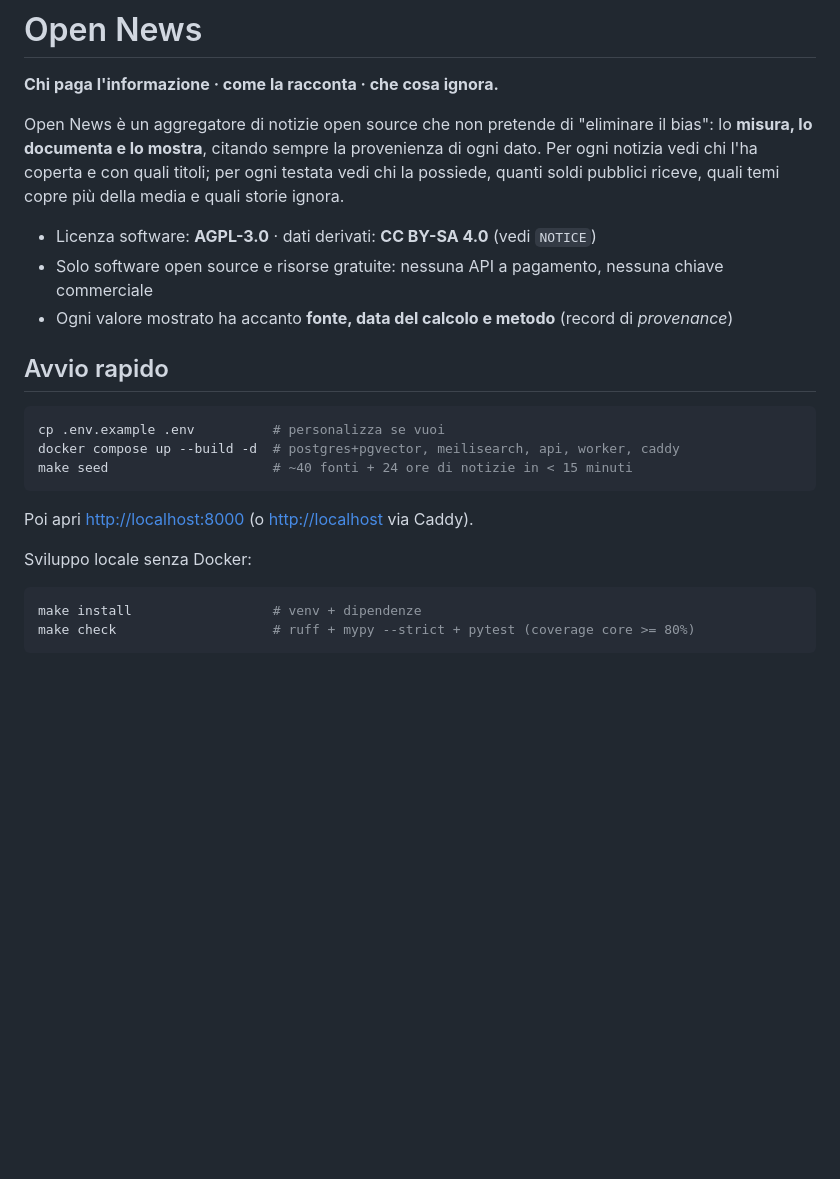
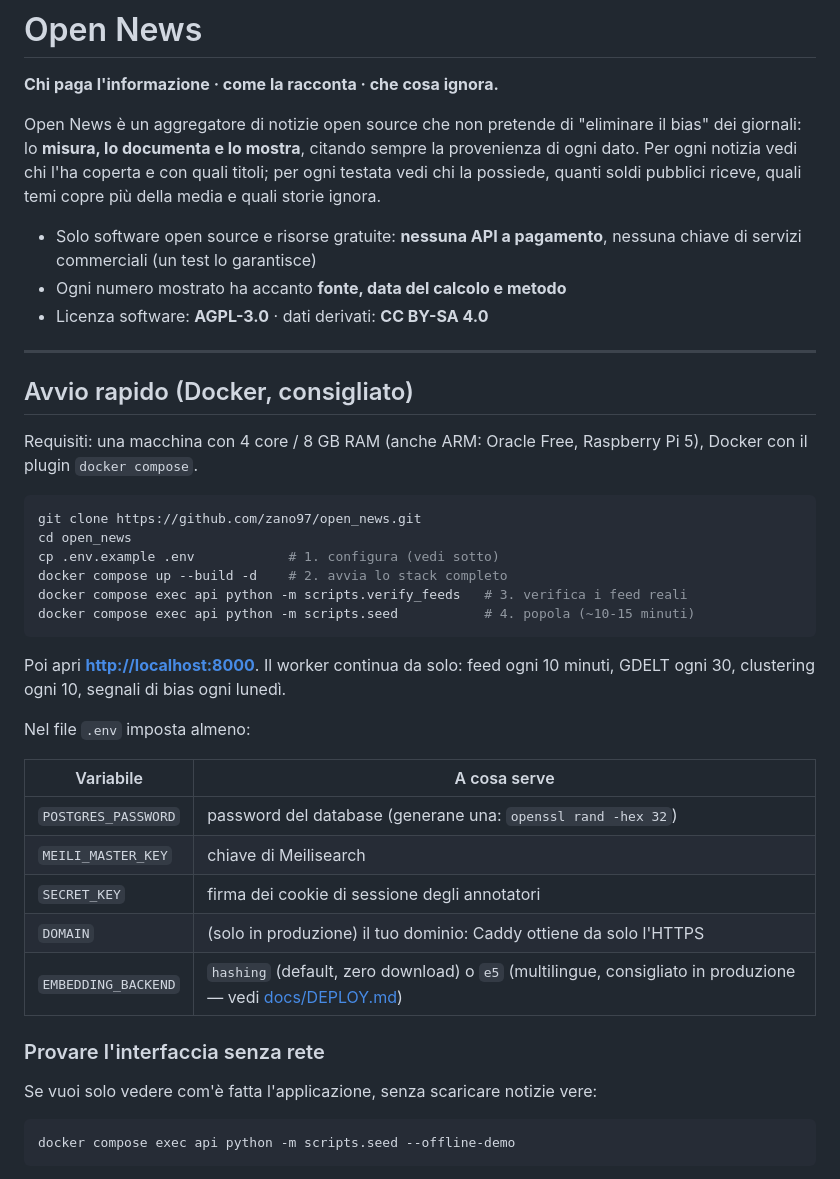
Before and after one commit to zano97/open_news, a Markdown page: README.md, the part around one of its changes. Drawn GitHub-style; blank space fills up the shorter version.

````diff
--- a/README.md
+++ b/README.md
@@ -3,28 +3,49 @@
 **Chi paga l'informazione · come la racconta · che cosa ignora.**
 
 Open News è un aggregatore di notizie open source che non pretende di
-"eliminare il bias": lo **misura, lo documenta e lo mostra**, citando sempre la
-provenienza di ogni dato. Per ogni notizia vedi chi l'ha coperta e con quali
-titoli; per ogni testata vedi chi la possiede, quanti soldi pubblici riceve,
-quali temi copre più della media e quali storie ignora.
+"eliminare il bias" dei giornali: lo **misura, lo documenta e lo mostra**,
+citando sempre la provenienza di ogni dato. Per ogni notizia vedi chi l'ha
+coperta e con quali titoli; per ogni testata vedi chi la possiede, quanti
+soldi pubblici riceve, quali temi copre più della media e quali storie ignora.
 
-- Licenza software: **AGPL-3.0** · dati derivati: **CC BY-SA 4.0** (vedi `NOTICE`)
-- Solo software open source e risorse gratuite: nessuna API a pagamento, nessuna chiave commerciale
-- Ogni valore mostrato ha accanto **fonte, data del calcolo e metodo** (record di *provenance*)
+- Solo software open source e risorse gratuite: **nessuna API a pagamento**,
+  nessuna chiave di servizi commerciali (un test lo garantisce)
+- Ogni numero mostrato ha accanto **fonte, data del calcolo e metodo**
+- Licenza software: **AGPL-3.0** · dati derivati: **CC BY-SA 4.0**
 
-## Avvio rapido
+---
+
+## Avvio rapido (Docker, consigliato)
+
+Requisiti: una macchina con 4 core / 8 GB RAM (anche ARM: Oracle Free,
+Raspberry Pi 5), Docker con il plugin `docker compose`.
 
 ```bash
-cp .env.example .env          # personalizza se vuoi
-docker compose up --build -d  # postgres+pgvector, meilisearch, api, worker, caddy
-make seed                     # ~40 fonti + 24 ore di notizie in < 15 minuti
+git clone https://github.com/zano97/open_news.git
+cd open_news
+cp .env.example .env            # 1. configura (vedi sotto)
+docker compose up --build -d    # 2. avvia lo stack completo
+docker compose exec api python -m scripts.verify_feeds   # 3. verifica i feed reali
+docker compose exec api python -m scripts.seed           # 4. popola (~10-15 minuti)
 ```
 
-Poi apri <http://localhost:8000> (o <http://localhost> via Caddy).
+Poi apri **<http://localhost:8000>**. Il worker continua da solo: feed ogni
+10 minuti, GDELT ogni 30, clustering ogni 10, segnali di bias ogni lunedì.
 
-Sviluppo locale senza Docker:
+Nel file `.env` imposta almeno:
+
+| Variabile | A cosa serve |
+|---|---|
+| `POSTGRES_PASSWORD` | password del database (generane una: `openssl rand -hex 32`) |
+| `MEILI_MASTER_KEY` | chiave di Meilisearch |
+| `SECRET_KEY` | firma dei cookie di sessione degli annotatori |
+| `DOMAIN` | (solo in produzione) il tuo dominio: Caddy ottiene da solo l'HTTPS |
+| `EMBEDDING_BACKEND` | `hashing` (default, zero download) o `e5` (multilingue, consigliato in produzione — vedi [docs/DEPLOY.md](docs/DEPLOY.md)) |
+
+### Provare l'interfaccia senza rete
+
+Se vuoi solo vedere com'è fatta l'applicazione, senza scaricare notizie vere:
 
 ```bash
-make install                  # venv + dipendenze
-make check                    # ruff + mypy --strict + pytest (coverage core >= 80%)
+docker compose exec api python -m scripts.seed --offline-demo
 ```
````
Also changed, not shown: other parts of README.md (+93 -65 lines).
